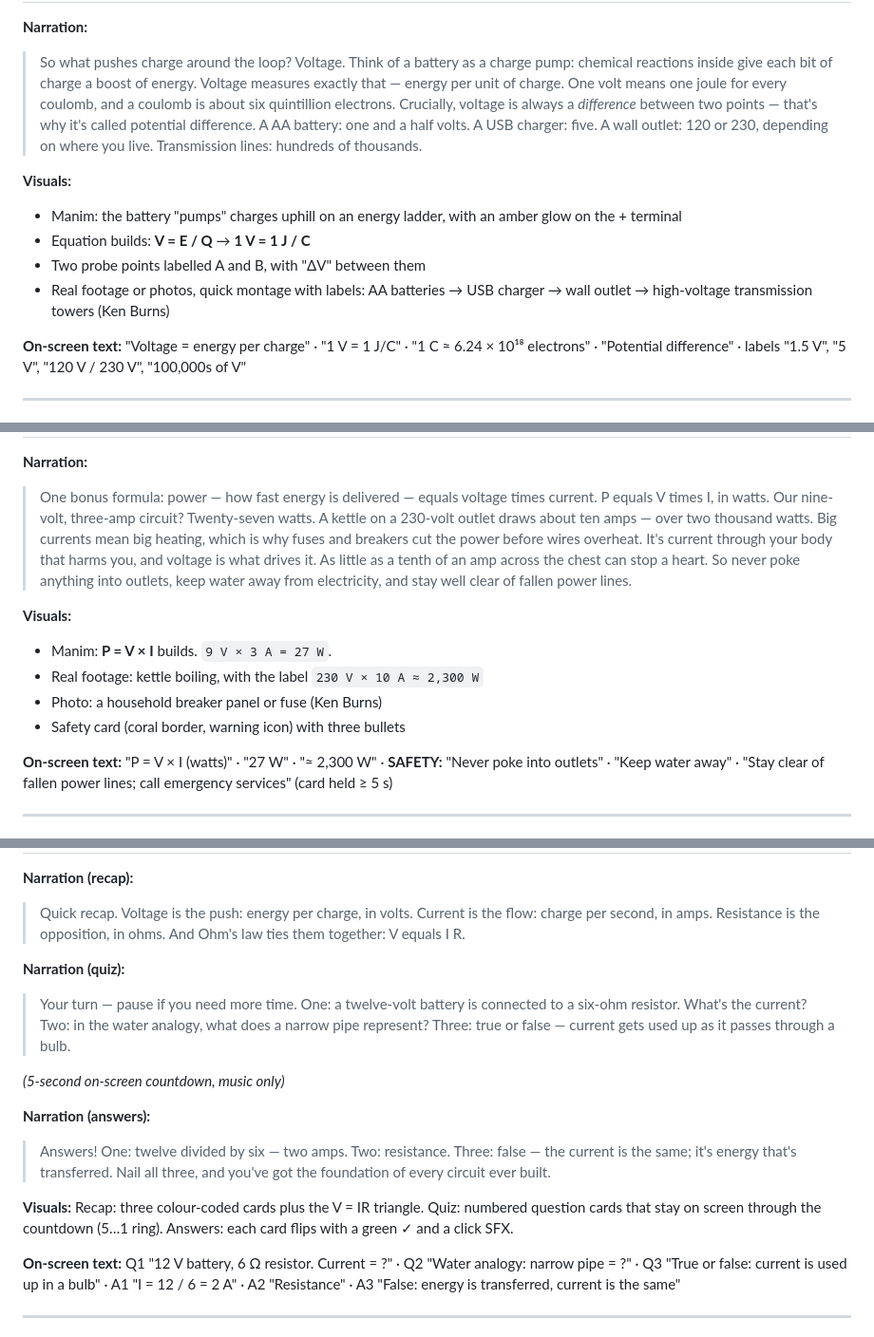
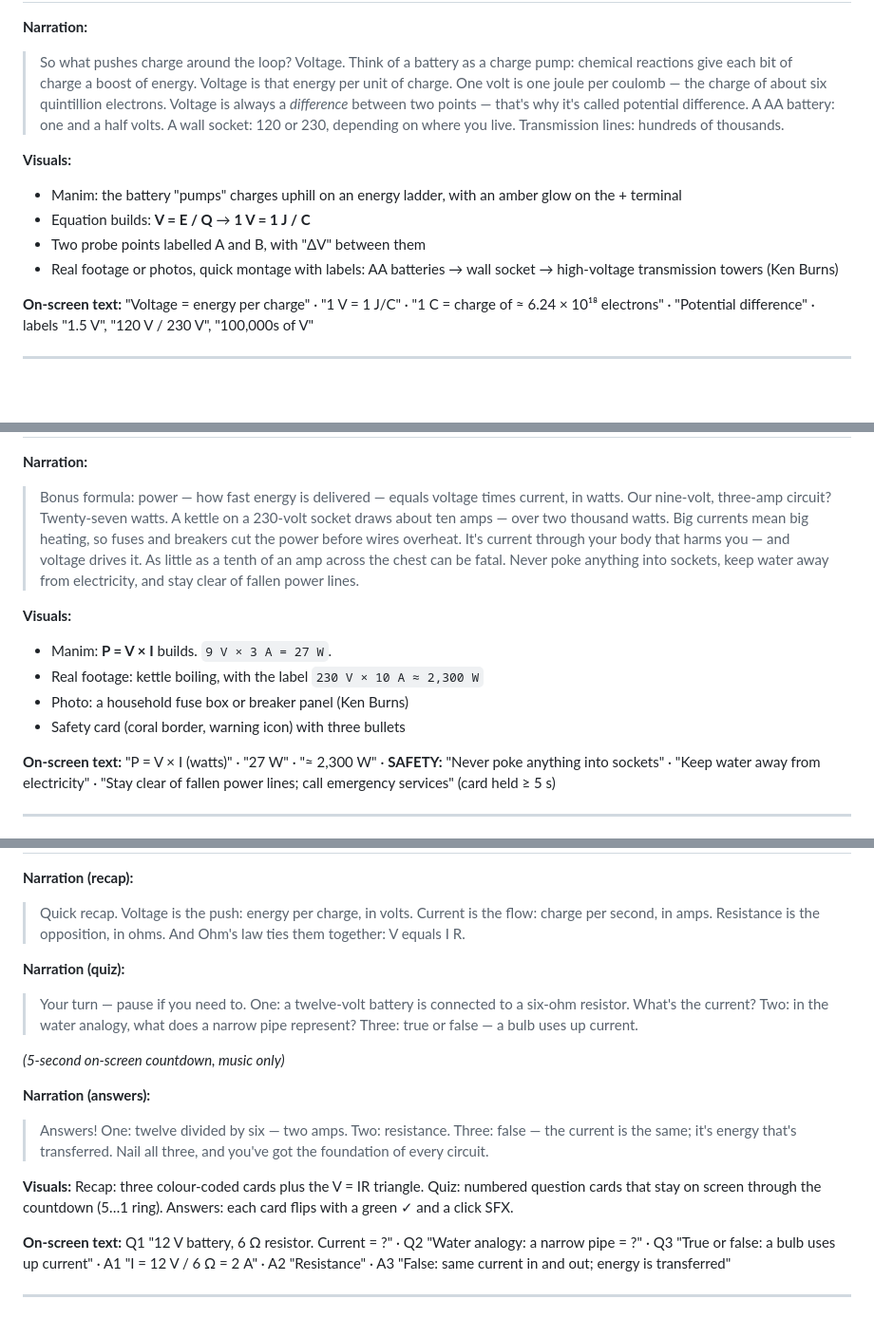
Before and after one commit to Veer-Singh1/Test.V1, a Markdown page: ohms-law-video/script.md, 3 parts joined by grey strips. Shown at 95% size. GitHub-like rendering; blank space fills up the shorter version.

```diff
--- a/ohms-law-video/script.md
+++ b/ohms-law-video/script.md
@@ -71,14 +73,14 @@ Durations below are estimates from word count at 145 wpm. The final cut syncs ea
 
 **Narration:**
-> So what pushes charge around the loop? Voltage. Think of a battery as a charge pump: chemical reactions inside give each bit of charge a boost of energy. Voltage measures exactly that — energy per unit of charge. One volt means one joule for every coulomb, and a coulomb is about six quintillion electrons. Crucially, voltage is always a *difference* between two points — that's why it's called potential difference. A AA battery: one and a half volts. A USB charger: five. A wall outlet: 120 or 230, depending on where you live. Transmission lines: hundreds of thousands.
+> So what pushes charge around the loop? Voltage. Think of a battery as a charge pump: chemical reactions give each bit of charge a boost of energy. Voltage is that energy per unit of charge. One volt is one joule per coulomb — the charge of about six quintillion electrons. Voltage is always a *difference* between two points — that's why it's called potential difference. A AA battery: one and a half volts. A wall socket: 120 or 230, depending on where you live. Transmission lines: hundreds of thousands.
 
 **Visuals:**
 - Manim: the battery "pumps" charges uphill on an energy ladder, with an amber glow on the + terminal
 - Equation builds: **V = E / Q** → **1 V = 1 J / C**
 - Two probe points labelled A and B, with "ΔV" between them
-- Real footage or photos, quick montage with labels: AA batteries → USB charger → wall outlet → high-voltage transmission towers (Ken Burns)
+- Real footage or photos, quick montage with labels: AA batteries → wall socket → high-voltage transmission towers (Ken Burns)
 
-**On-screen text:** "Voltage = energy per charge" · "1 V = 1 J/C" · "1 C ≈ 6.24 × 10¹⁸ electrons" · "Potential difference" · labels "1.5 V", "5 V", "120 V / 230 V", "100,000s of V"
+**On-screen text:** "Voltage = energy per charge" · "1 V = 1 J/C" · "1 C = charge of ≈ 6.24 × 10¹⁸ electrons" · "Potential difference" · labels "1.5 V", "120 V / 230 V", "100,000s of V"
 
 ---
 
@@ -149,14 +152,14 @@ Durations below are estimates from word count at 145 wpm. The final cut syncs ea
 
 **Narration:**
-> One bonus formula: power — how fast energy is delivered — equals voltage times current. P equals V times I, in watts. Our nine-volt, three-amp circuit? Twenty-seven watts. A kettle on a 230-volt outlet draws about ten amps — over two thousand watts. Big currents mean big heating, which is why fuses and breakers cut the power before wires overheat. It's current through your body that harms you, and voltage is what drives it. As little as a tenth of an amp across the chest can stop a heart. So never poke anything into outlets, keep water away from electricity, and stay well clear of fallen power lines.
+> Bonus formula: power — how fast energy is delivered — equals voltage times current, in watts. Our nine-volt, three-amp circuit? Twenty-seven watts. A kettle on a 230-volt socket draws about ten amps — over two thousand watts. Big currents mean big heating, so fuses and breakers cut the power before wires overheat. It's current through your body that harms you — and voltage drives it. As little as a tenth of an amp across the chest can be fatal. Never poke anything into sockets, keep water away from electricity, and stay clear of fallen power lines.
 
 **Visuals:**
 - Manim: **P = V × I** builds. `9 V × 3 A = 27 W`.
 - Real footage: kettle boiling, with the label `230 V × 10 A ≈ 2,300 W`
-- Photo: a household breaker panel or fuse (Ken Burns)
+- Photo: a household fuse box or breaker panel (Ken Burns)
 - Safety card (coral border, warning icon) with three bullets
 
-**On-screen text:** "P = V × I (watts)" · "27 W" · "≈ 2,300 W" · **SAFETY:** "Never poke into outlets" · "Keep water away" · "Stay clear of fallen power lines; call emergency services" (card held ≥ 5 s)
+**On-screen text:** "P = V × I (watts)" · "27 W" · "≈ 2,300 W" · **SAFETY:** "Never poke anything into sockets" · "Keep water away from electricity" · "Stay clear of fallen power lines; call emergency services" (card held ≥ 5 s)
 
 ---
 
@@ -180,16 +183,16 @@ Durations below are estimates from word count at 145 wpm. The final cut syncs ea
 > Quick recap. Voltage is the push: energy per charge, in volts. Current is the flow: charge per second, in amps. Resistance is the opposition, in ohms. And Ohm's law ties them together: V equals I R.
 
 **Narration (quiz):**
-> Your turn — pause if you need more time. One: a twelve-volt battery is connected to a six-ohm resistor. What's the current? Two: in the water analogy, what does a narrow pipe represent? Three: true or false — current gets used up as it passes through a bulb.
+> Your turn — pause if you need to. One: a twelve-volt battery is connected to a six-ohm resistor. What's the current? Two: in the water analogy, what does a narrow pipe represent? Three: true or false — a bulb uses up current.
 
 *(5-second on-screen countdown, music only)*
 
 **Narration (answers):**
-> Answers! One: twelve divided by six — two amps. Two: resistance. Three: false — the current is the same; it's energy that's transferred. Nail all three, and you've got the foundation of every circuit ever built.
+> Answers! One: twelve divided by six — two amps. Two: resistance. Three: false — the current is the same; it's energy that's transferred. Nail all three, and you've got the foundation of every circuit.
 
 **Visuals:** Recap: three colour-coded cards plus the V = IR triangle. Quiz: numbered question cards that stay on screen through the countdown (5…1 ring). Answers: each card flips with a green ✓ and a click SFX.
 
-**On-screen text:** Q1 "12 V battery, 6 Ω resistor. Current = ?" · Q2 "Water analogy: narrow pipe = ?" · Q3 "True or false: current is used up in a bulb" · A1 "I = 12 / 6 = 2 A" · A2 "Resistance" · A3 "False: energy is transferred, current is the same"
+**On-screen text:** Q1 "12 V battery, 6 Ω resistor. Current = ?" · Q2 "Water analogy: a narrow pipe = ?" · Q3 "True or false: a bulb uses up current" · A1 "I = 12 V / 6 Ω = 2 A" · A2 "Resistance" · A3 "False: same current in and out; energy is transferred"
 
 ---
 
```
Also changed, not shown: other parts of ohms-law-video/script.md (+73 -66 lines), ohms-law-video/README.md (added, +28 -0 lines).
